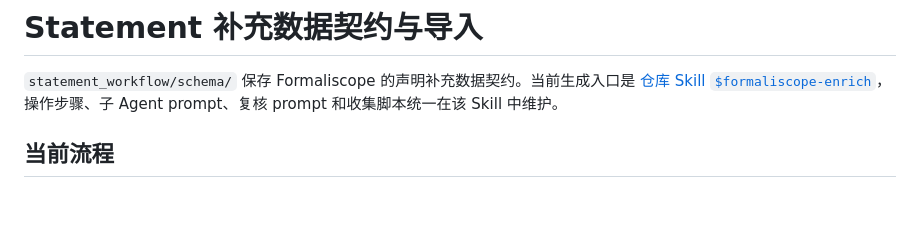
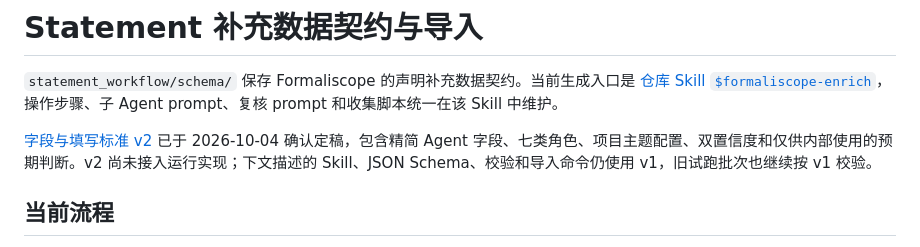
Before and after one commit to SII-MATH/Formaliscope, a Markdown page: statement_workflow/README.md, the part around the change. Drawn GitHub-style; blank space fills up the shorter version.

Commit message:
docs: finalize statement fields and internal assessment v2

```diff
--- a/statement_workflow/README.md
+++ b/statement_workflow/README.md
@@ -1,6 +1,8 @@
 # Statement 补充数据契约与导入
 
 `statement_workflow/schema/` 保存 Formaliscope 的声明补充数据契约。当前生成入口是 [仓库 Skill `$formaliscope-enrich`](../.agents/skills/formaliscope-enrich/SKILL.md)，操作步骤、子 Agent prompt、复核 prompt 和收集脚本统一在该 Skill 中维护。
+
+[字段与填写标准 v2](SCHEMA_V2.md) 已于 2026-10-04 确认定稿，包含精简 Agent 字段、七类角色、项目主题配置、双置信度和仅供内部使用的预期判断。v2 尚未接入运行实现；下文描述的 Skill、JSON Schema、校验和导入命令仍使用 v1，旧试跑批次也继续按 v1 校验。
 
 ## 当前流程
 
```
Also changed, not shown: README.md (+2 -0 lines), statement_workflow/SCHEMA_V2.md (added, +138 -0 lines).
